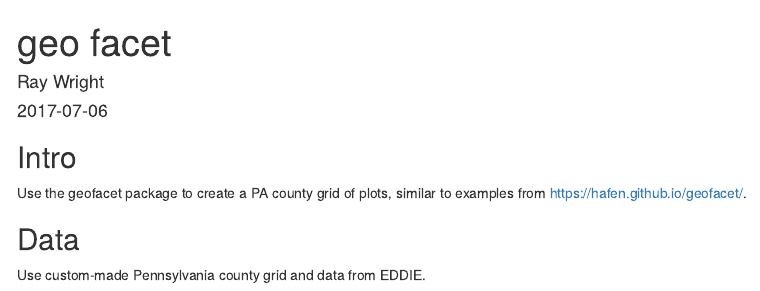
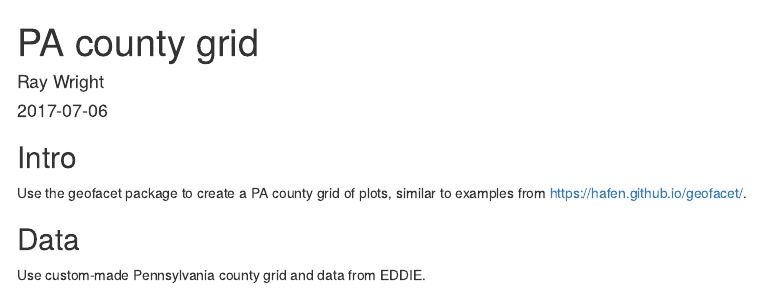
Before and after one commit to rwright88/map-facet, an R Markdown document (create_plots.Rmd): the page in a window 1100 px wide, from its top. Rendered offline with R 4.5, knitr and Pandoc, with nearby package versions; some code elsewhere in the file could not run offline.

Commit message:
update title

```diff
--- a/create_plots.Rmd
+++ b/create_plots.Rmd
@@ -1,5 +1,5 @@
 ---
-title: "geo facet"
+title: "PA county grid"
 author: "Ray Wright"
 date: "`r Sys.Date()`"
 output:
```
